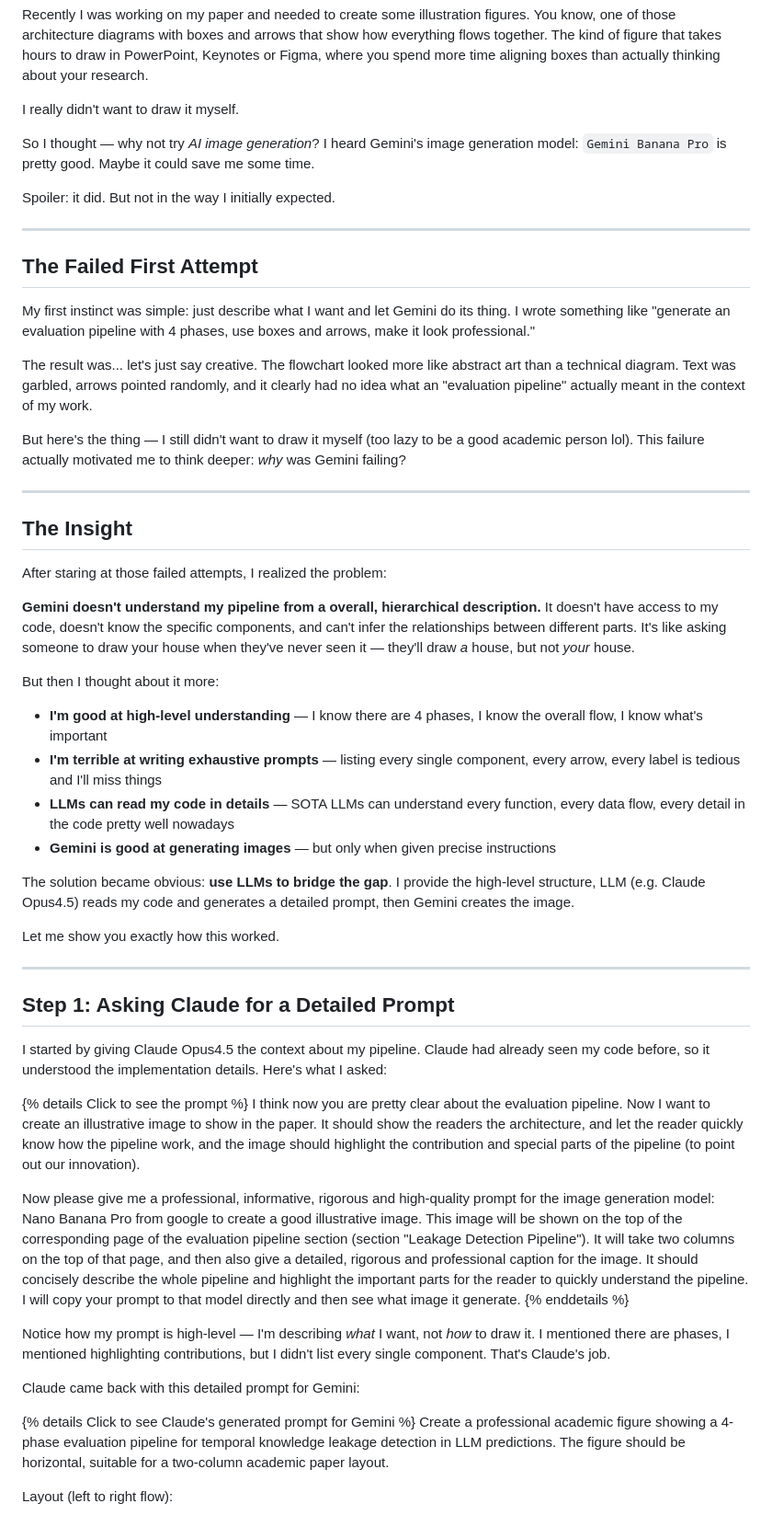
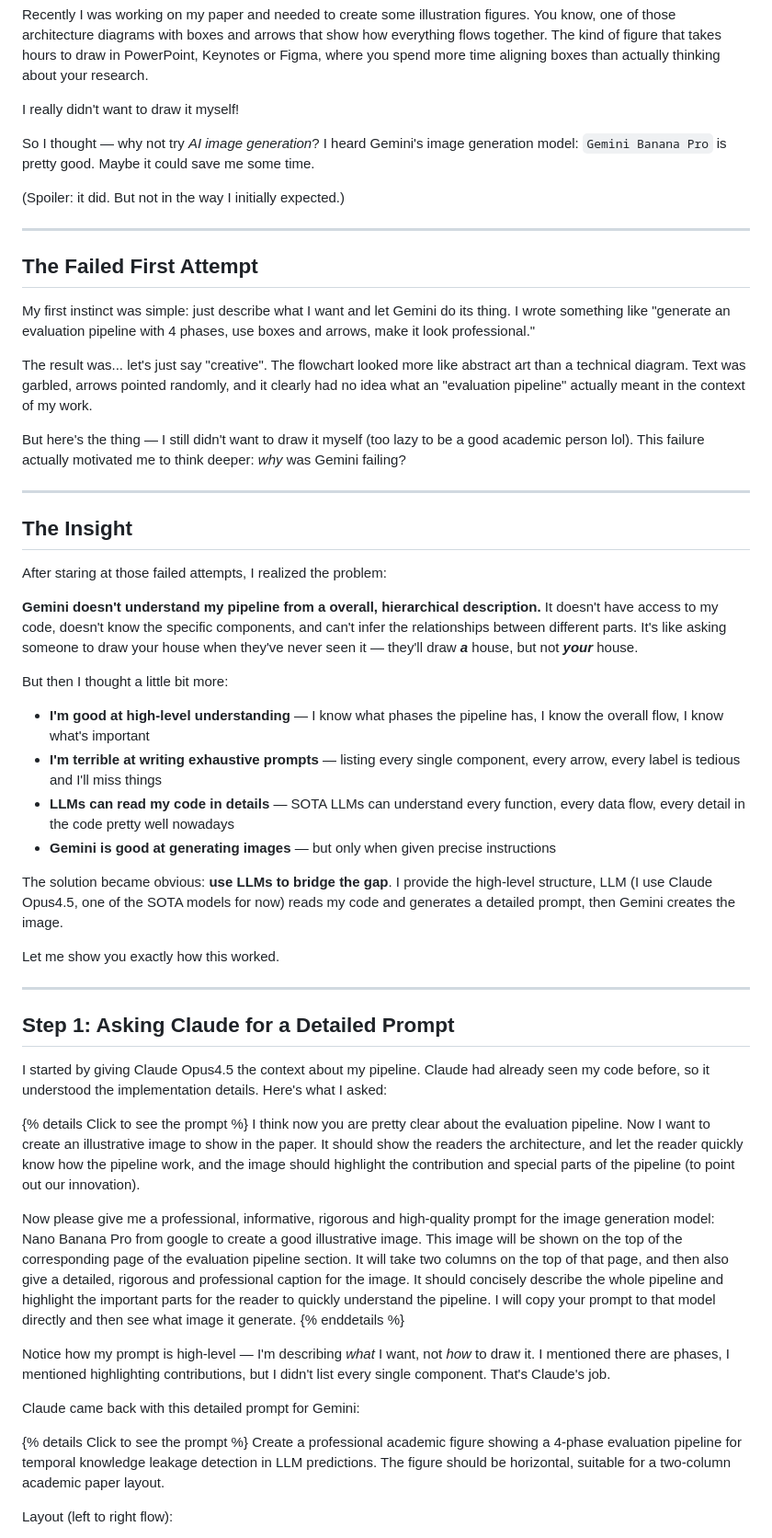
Before and after one commit to ZeyuZhang1901/ZeyuZhang1901.github.io, a Markdown page: _posts/2026-01-22-generating-paper-figures-with-gemini.md, the part around one of its changes. Shown at 92% size. Rendered like a GitHub page.

```diff
--- a/_posts/2026-01-22-generating-paper-figures-with-gemini.md
+++ b/_posts/2026-01-22-generating-paper-figures-with-gemini.md
@@ -13,11 +13,11 @@ toc:
 
 Recently I was working on my paper and needed to create some illustration figures. You know, one of those architecture diagrams with boxes and arrows that show how everything flows together. The kind of figure that takes hours to draw in PowerPoint, Keynotes or Figma, where you spend more time aligning boxes than actually thinking about your research.
 
-I really didn't want to draw it myself.
+I really didn't want to draw it myself!
 
 So I thought — why not try *AI image generation*? I heard Gemini's image generation model: `Gemini Banana Pro` is pretty good. Maybe it could save me some time.
 
-Spoiler: it did. But not in the way I initially expected.
+(Spoiler: it did. But not in the way I initially expected.)
 
 ---
 
@@ -25,7 +25,7 @@ Spoiler: it did. But not in the way I initially expected.
 
 My first instinct was simple: just describe what I want and let Gemini do its thing. I wrote something like "generate an evaluation pipeline with 4 phases, use boxes and arrows, make it look professional."
 
-The result was... let's just say creative. The flowchart looked more like abstract art than a technical diagram. Text was garbled, arrows pointed randomly, and it clearly had no idea what an "evaluation pipeline" actually meant in the context of my work.
+The result was... let's just say "creative". The flowchart looked more like abstract art than a technical diagram. Text was garbled, arrows pointed randomly, and it clearly had no idea what an "evaluation pipeline" actually meant in the context of my work.
 
 But here's the thing — I still didn't want to draw it myself (too lazy to be a good academic person lol). This failure actually motivated me to think deeper: *why* was Gemini failing?
 
@@ -35,15 +35,15 @@ But here's the thing — I still didn't want to draw it myself (too lazy to be a
 
 After staring at those failed attempts, I realized the problem:
 
-**Gemini doesn't understand my pipeline from a overall, hierarchical description.** It doesn't have access to my code, doesn't know the specific components, and can't infer the relationships between different parts. It's like asking someone to draw your house when they've never seen it — they'll draw *a* house, but not *your* house.
+**Gemini doesn't understand my pipeline from a overall, hierarchical description.** It doesn't have access to my code, doesn't know the specific components, and can't infer the relationships between different parts. It's like asking someone to draw your house when they've never seen it — they'll draw ***a*** house, but not ***your*** house.
 
-But then I thought about it more:
-- **I'm good at high-level understanding** — I know there are 4 phases, I know the overall flow, I know what's important
+But then I thought a little bit more:
+- **I'm good at high-level understanding** — I know what phases the pipeline has, I know the overall flow, I know what's important
 - **I'm terrible at writing exhaustive prompts** — listing every single component, every arrow, every label is tedious and I'll miss things
 - **LLMs can read my code in details** — SOTA LLMs can understand every function, every data flow, every detail in the code pretty well nowadays
 - **Gemini is good at generating images** — but only when given precise instructions
 
-The solution became obvious: **use LLMs to bridge the gap**. I provide the high-level structure, LLM (e.g. Claude Opus4.5) reads my code and generates a detailed prompt, then Gemini creates the image.
+The solution became obvious: **use LLMs to bridge the gap**. I provide the high-level structure, LLM (I use Claude Opus4.5, one of the SOTA models for now) reads my code and generates a detailed prompt, then Gemini creates the image.
 
 Let me show you exactly how this worked.
 
@@ -56,14 +56,14 @@ I started by giving Claude Opus4.5 the context about my pipeline. Claude had alr
 {% details Click to see the prompt %}
 I think now you are pretty clear about the evaluation pipeline. Now I want to create an illustrative image to show in the paper. It should show the readers the architecture, and let the reader quickly know how the pipeline work, and the image should highlight the contribution and special parts of the pipeline (to point out our innovation).
 
-Now please give me a professional, informative, rigorous and high-quality prompt for the image generation model: Nano Banana Pro from google to create a good illustrative image. This image will be shown on the top of the corresponding page of the evaluation pipeline section (section "Leakage Detection Pipeline"). It will take two columns on the top of that page, and then also give a detailed, rigorous and professional caption for the image. It should concisely describe the whole pipeline and highlight the important parts for the reader to quickly understand the pipeline. I will copy your prompt to that model directly and then see what image it generate.
+Now please give me a professional, informative, rigorous and high-quality prompt for the image generation model: Nano Banana Pro from google to create a good illustrative image. This image will be shown on the top of the corresponding page of the evaluation pipeline section. It will take two columns on the top of that page, and then also give a detailed, rigorous and professional caption for the image. It should concisely describe the whole pipeline and highlight the important parts for the reader to quickly understand the pipeline. I will copy your prompt to that model directly and then see what image it generate.
 {% enddetails %}
 
 Notice how my prompt is high-level — I'm describing *what* I want, not *how* to draw it. I mentioned there are phases, I mentioned highlighting contributions, but I didn't list every single component. That's Claude's job.
 
 Claude came back with this detailed prompt for Gemini:
 
-{% details Click to see Claude's generated prompt for Gemini %}
+{% details Click to see the prompt %}
 Create a professional academic figure showing a 4-phase evaluation pipeline for temporal knowledge leakage detection in LLM predictions. The figure should be horizontal, suitable for a two-column academic paper layout.
 
 Layout (left to right flow):
```
Also changed, not shown: other parts of _posts/2026-01-22-generating-paper-figures-with-gemini.md (+49 -30 lines).
